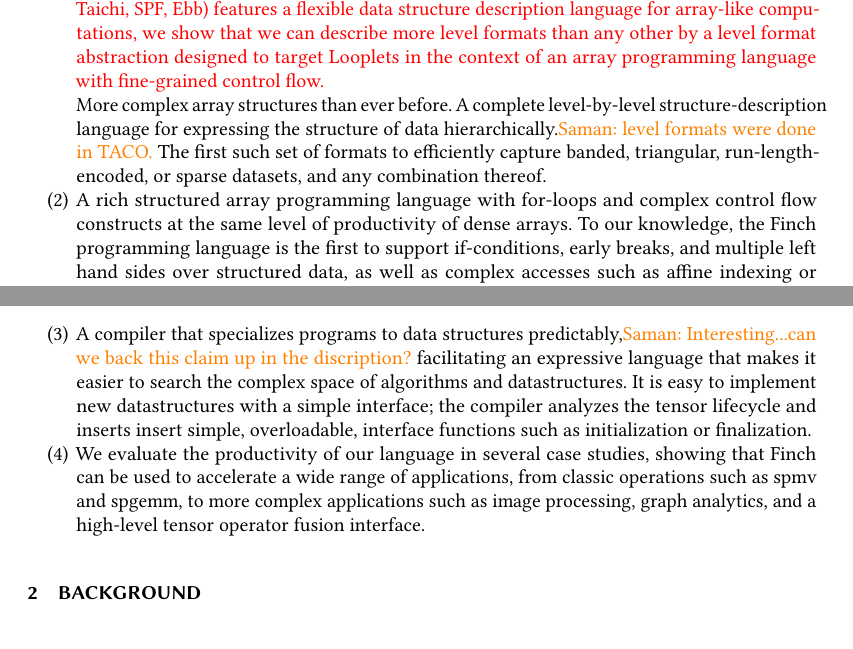
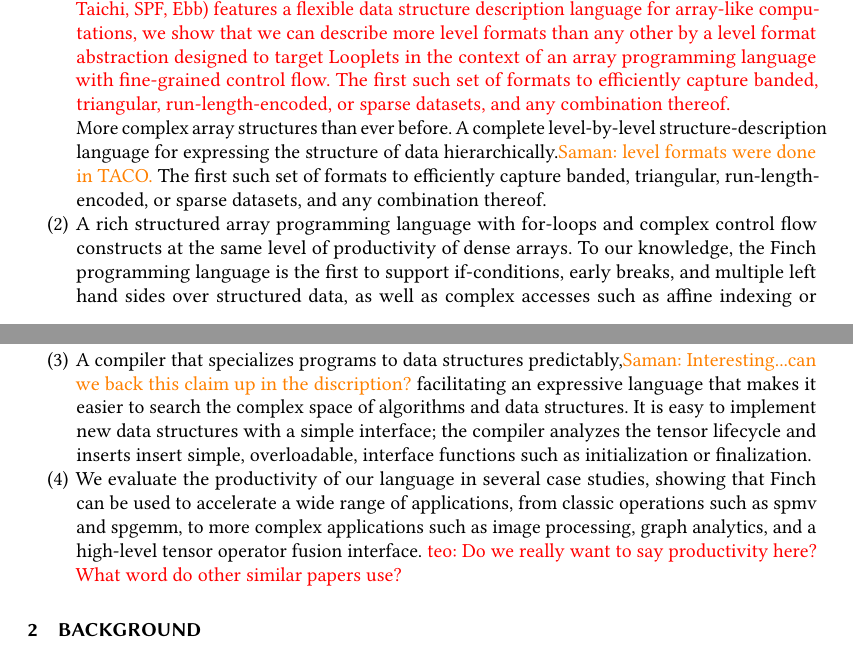
Before and after one commit to willow-ahrens/FinchSystemPaper, a LaTeX paper (main.tex, which reads sections/intro.tex): two parts of pages 4 and 5 of 18, joined at a grey line, cut so that both start at the same text. Compiled offline with pdfLaTeX.

Commit message:
Update on Overleaf.

```diff
--- a/sections/intro.tex
+++ b/sections/intro.tex
@@ -175,7 +175,8 @@
 \item
 \teo{How about:
 A Looplet based level-format abstraction.
-Although many systems (TACO, Taichi, SPF, Ebb) features a flexible data structure description language for array-like computations, we show that we can describe more level formats than any other by a level format abstraction designed to target Looplets in the context of an array programming language with fine-grained control flow.
+Although many systems (TACO, Taichi, SPF, Ebb) features a flexible data structure description language for array-like computations, we show that we can describe more level formats than any other by a level format abstraction designed to target Looplets in the context of an array programming language with fine-grained control flow. The first such set of formats to efficiently capture banded,
+triangular, run-length-encoded, or sparse datasets, and any combination thereof.
 }
 
 More complex array structures than ever before. A complete level-by-level
@@ -189,11 +190,11 @@
 structured data, as well as complex accesses such as affine indexing or scatter/gather. \saman{for beyond dense...don't want to sound like we are the fist to do for dense. }
 \item A compiler that specializes programs to data structures
 predictably,\saman{Interesting...can we back this claim up in the discription?} facilitating an expressive language that makes it easier to search the complex
-space of algorithms and datastructures. It is easy to implement new datastructures with a simple interface; the compiler analyzes the tensor lifecycle and inserts insert simple, overloadable, interface functions such as
+space of algorithms and data structures. It is easy to implement new data structures with a simple interface; the compiler analyzes the tensor lifecycle and inserts insert simple, overloadable, interface functions such as
 initialization or finalization.
 \item We evaluate the productivity of our language in several case studies,
 showing that Finch can be used to accelerate a wide range of applications,
-from classic operations such as spmv and spgemm, to more complex applications such as image processing, graph analytics, and a high-level tensor operator fusion interface.
+from classic operations such as spmv and spgemm, to more complex applications such as image processing, graph analytics, and a high-level tensor operator fusion interface. \teo{Do we really want to say productivity here? What word do other similar papers use?}
 %We also demonstrate how Finch can fuse high-level operations to achieve a significant speedup over non-fused kernels. Additionally, as a case study, a high-level array programming language and fusion interface for operations such as map, broadcast, or reduce that can be compiled to efficient code using the previous loop-level abstractions.
 %\item A complete set of level formats for expressing data patterns hierarchically in FiberTree-style decompositions. The first such set of formats to efficiently capture banded, triangular, run-length-encoded, or sparse-run-length-encoded datasets. The formats capture many use cases, from random updates to sequential construction.
 %\item The Finch array language, mirroring simple for-loops with imperative code blocks and if-conditions. The first array programming language for the above data formats to support multiple outputs, affine indexing, and imperfectly-nested loops.
```
